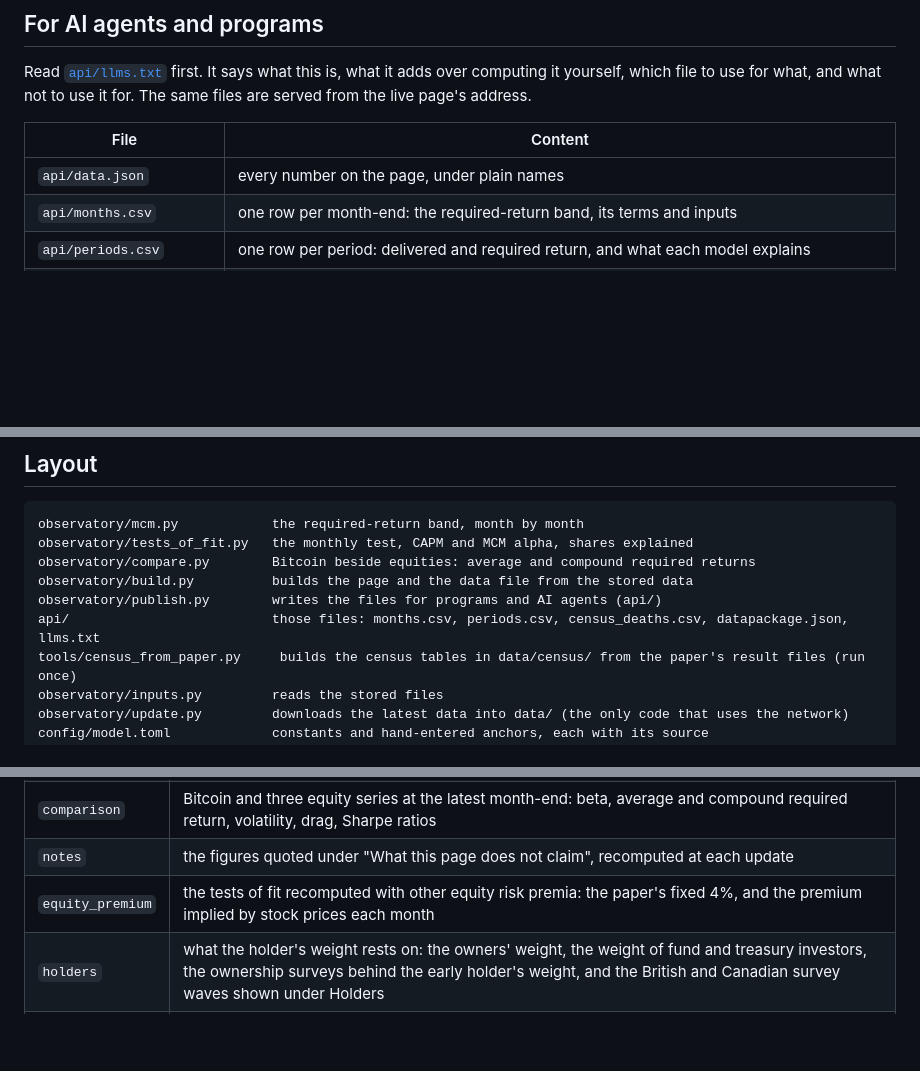
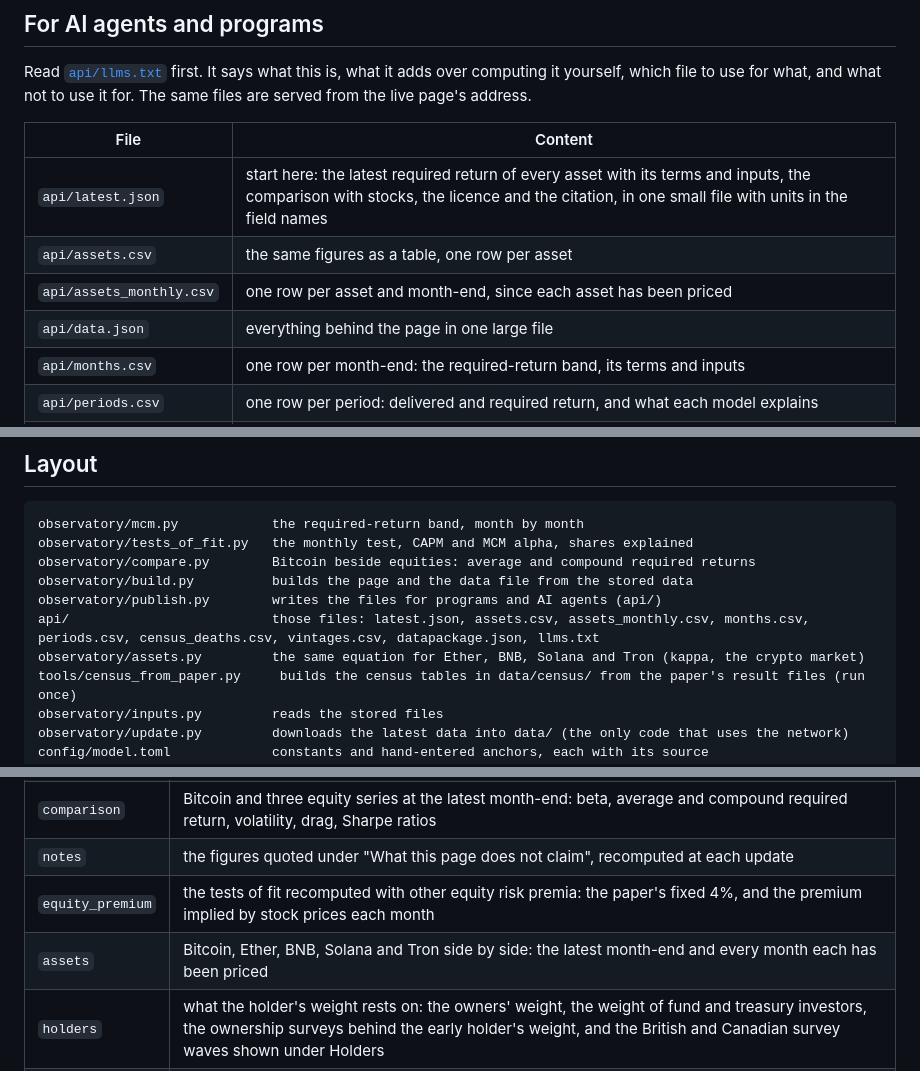
Before and after one commit to apapadogiannis/crypto-observatory, a Markdown page: README.md, 3 parts joined by grey strips. Drawn GitHub-style; blank space fills up the shorter version.

```diff
--- a/README.md
+++ b/README.md
@@ -35,7 +35,10 @@ live page's address.
 
 | File | Content |
 |---|---|
-| `api/data.json` | every number on the page, under plain names |
+| `api/latest.json` | start here: the latest required return of every asset with its terms and inputs, the comparison with stocks, the licence and the citation, in one small file with units in the field names |
+| `api/assets.csv` | the same figures as a table, one row per asset |
+| `api/assets_monthly.csv` | one row per asset and month-end, since each asset has been priced |
+| `api/data.json` | everything behind the page in one large file |
 | `api/months.csv` | one row per month-end: the required-return band, its terms and inputs |
 | `api/periods.csv` | one row per period: delivered and required return, and what each model explains |
 | `api/census_deaths.csv` | every cryptoasset that was ever in the top twenty by trading volume and died, with the rule that classified it |
@@ -125,7 +135,8 @@ observatory/tests_of_fit.py   the monthly test, CAPM and MCM alpha, shares expla
 observatory/compare.py        Bitcoin beside equities: average and compound required returns
 observatory/build.py          builds the page and the data file from the stored data
 observatory/publish.py        writes the files for programs and AI agents (api/)
-api/                          those files: months.csv, periods.csv, census_deaths.csv, datapackage.json, llms.txt
+api/                          those files: latest.json, assets.csv, assets_monthly.csv, months.csv, periods.csv, census_deaths.csv, vintages.csv, datapackage.json, llms.txt
+observatory/assets.py         the same equation for Ether, BNB, Solana and Tron (kappa, the crypto market)
 tools/census_from_paper.py     builds the census tables in data/census/ from the paper's result files (run once)
 observatory/inputs.py         reads the stored files
 observatory/update.py         downloads the latest data into data/ (the only code that uses the network)
@@ -152,6 +163,7 @@ can read it without scraping the page.
 | `comparison` | Bitcoin and three equity series at the latest month-end: beta, average and compound required return, volatility, drag, Sharpe ratios |
 | `notes` | the figures quoted under "What this page does not claim", recomputed at each update |
 | `equity_premium` | the tests of fit recomputed with other equity risk premia: the paper's fixed 4%, and the premium implied by stock prices each month |
+| `assets` | Bitcoin, Ether, BNB, Solana and Tron side by side: the latest month-end and every month each has been priced |
 | `holders` | what the holder's weight rests on: the owners' weight, the weight of fund and treasury investors, the ownership surveys behind the early holder's weight, and the British and Canadian survey waves shown under Holders |
 | `census` | the census of deaths: death rates by age and by size with their intervals, survival by size, deaths by year, the list of top-twenty deaths with the rule behind each, the counts by rule, and what is left out |
 | `vintages` | what was published for each month-end when it was first computed |
```
Also changed, not shown: other parts of README.md (+21 -14 lines), data/README.md (+1 -0 lines), docs/screenshot.png, 17 other files.
